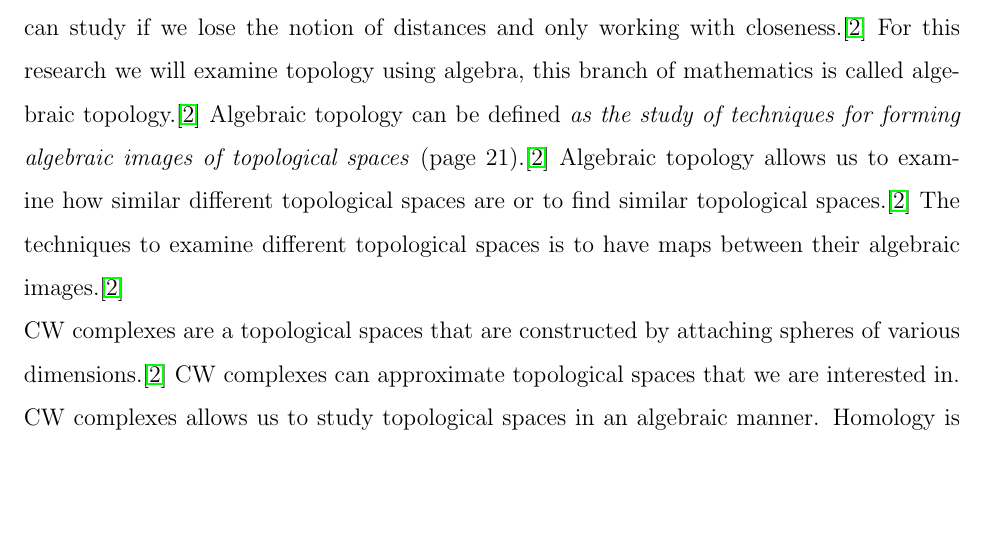
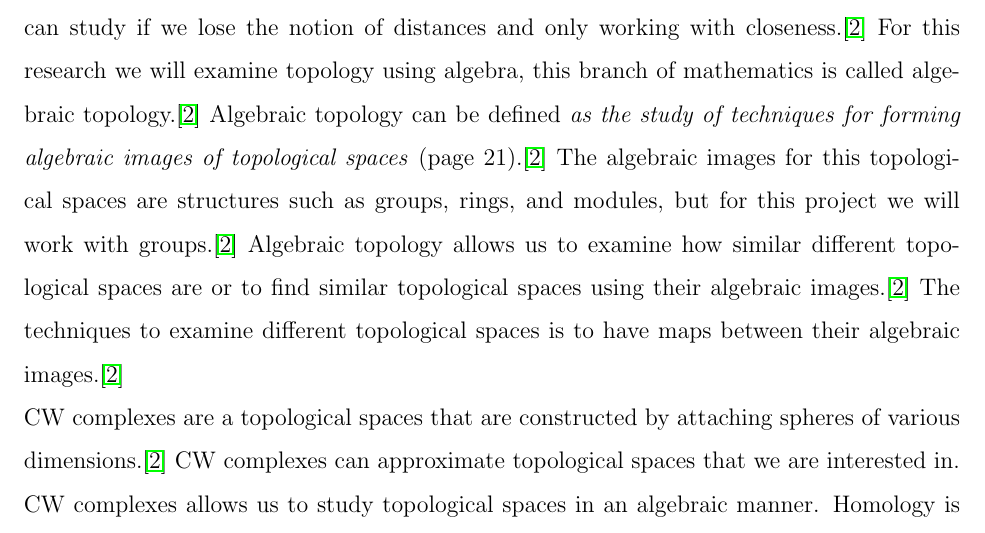
Before and after one commit to Enriqueleo/2020-SMART-Proposal, a LaTeX document (main.tex): part of page 1 of 3, cut so that both start at the same text, the shorter picture padded with empty space. Compiled offline with pdfLaTeX.

Commit message:
Updates from Overleaf

```diff
--- a/main.tex
+++ b/main.tex
@@ -39,9 +39,12 @@
     %% I
 
 %\end{itemize}
-Topology has its beginning with mathematicians wondering what properties of space we can study if we lose the notion of distances and only working with closeness.\cite{Allen_Hatcher_2001} For this research we will examine topology using algebra, this branch of mathematics is called algebraic topology.\cite{Allen_Hatcher_2001} Algebraic topology can be defined \textit{as the study of techniques for forming
-algebraic images of topological spaces}  (page 21).\cite{Allen_Hatcher_2001} Algebraic topology allows us to examine how similar different topological spaces are or to find similar topological spaces.\cite{Allen_Hatcher_2001} The techniques to examine different topological spaces is to have maps between their algebraic images.\cite{Allen_Hatcher_2001}\newline
-CW complexes are a topological spaces that are constructed by attaching spheres of various dimensions.\cite{Allen_Hatcher_2001} CW complexes can approximate topological spaces that we are interested in. CW complexes allows us to study topological spaces in an algebraic manner. Homology is the name of this algebraic tool. Homology allow us to detect holes and higher dimensional analogs holes in space.\newline
+Topology has its beginning with mathematicians wondering what properties of space we can study if we lose the notion of distances and only working with closeness.\cite{Allen_Hatcher_2001}
+For this research we will examine topology using algebra, this branch of mathematics is called algebraic topology.\cite{Allen_Hatcher_2001} Algebraic topology can be defined \textit{as the study of techniques for forming algebraic images of topological spaces}  (page 21).\cite{Allen_Hatcher_2001} The algebraic images for this topological spaces are structures such as groups, rings, and modules, but for this project we will work with groups.\cite{Allen_Hatcher_2001}
+Algebraic topology allows us to examine how similar different topological spaces are or to find similar topological spaces using their algebraic images.\cite{Allen_Hatcher_2001}
+The techniques to examine different topological spaces is to have maps between their algebraic images.\cite{Allen_Hatcher_2001}\newline
+CW complexes are a topological spaces that are constructed by attaching spheres of various dimensions.\cite{Allen_Hatcher_2001}
+CW complexes can approximate topological spaces that we are interested in. CW complexes allows us to study topological spaces in an algebraic manner. Homology is the name of this algebraic tool. Homology allow us to detect holes and higher dimensional analogs holes in space.\newline
 We will examine the symmetries of the spaces by looking at the different CW structures under different group actions. There is a trend in mathematics that involves studying symmetries using group actions. For instance, the dihedral group describes the symmetries of a regular $n$-gon. Using this technique on CW complexes is a new and unexplored field of research.
 
 \section{Methods}
```
